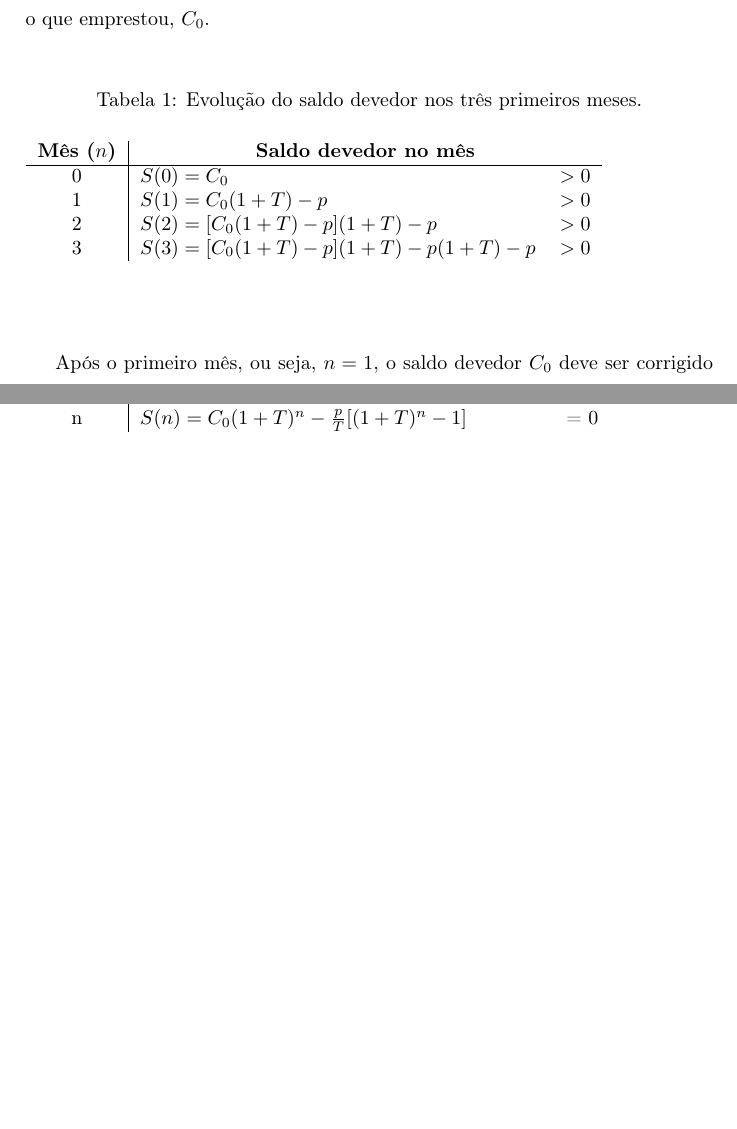
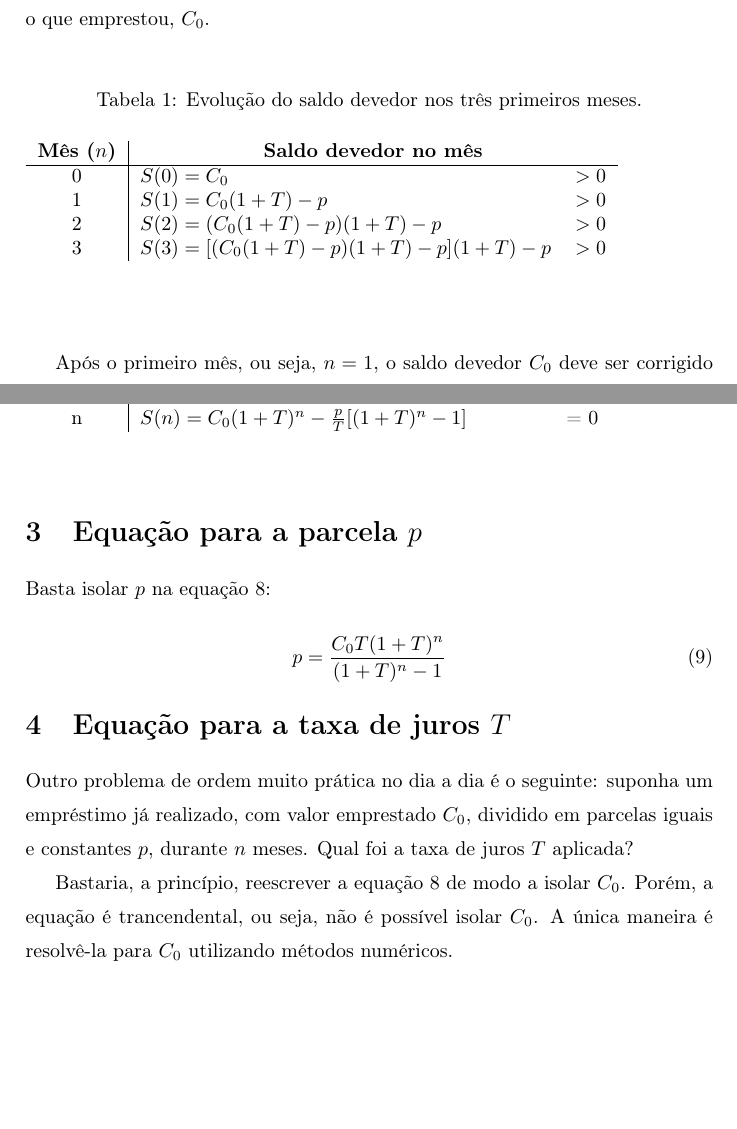
Before and after one commit to prietoab/financ01, a LaTeX document (financiamento.tex): two parts of pages 1 and 3 of 3, joined at a grey line, cut so that both start at the same text, the shorter picture padded with empty space. Compiled offline with pdfLaTeX; the source files are stored in an older character set and shown here as Unicode.

Commit message:
Até a necessidade de métodos numéricos pros juros.

```diff
--- a/financiamento.tex
+++ b/financiamento.tex
@@ -36,8 +36,8 @@ Para encontrar a equação desse tipo de empréstimo podemos começar escrevendo
 \hline
 						 0 & $S(0) = C_0$ & $> 0$ \\
 						 1 & $S(1) = C_0(1+T) - p$ & $> 0$ \\
-						 2 & $S(2) = [C_0(1+T) - p](1+T) - p$ &  $> 0$ \\
-						 3 & $S(3) = {[C_0(1+T) - p](1+T) - p}(1+T) - p$ &  $> 0$ \\
+						 2 & $S(2) = (C_0(1+T) - p)(1+T) - p$ &  $> 0$ \\
+						 3 & $S(3) = [(C_0(1+T) - p)(1+T) - p](1+T) - p$ &  $> 0$ \\
 		\end{tabular}
 	\end{table}
 \end{center}
@@ -129,5 +129,21 @@ S(n) = C_0(1+T)^n - \frac{p}{T}[(1 + T)^n - 1] = 0
 	\end{table}
 \end{center}
 
+\section{Equação para a parcela $p$}
+
+Basta isolar $p$ na equação \ref{SnNulo}:
+
+\begin{equation}\label{eqP}
+p = \frac{C_0T(1+T)^n}{(1+T)^n - 1}
+\end{equation}
+
+\section{Equação para a taxa de juros $T$}
+
+Outro problema de ordem muito prática no dia a dia é o seguinte: suponha um empréstimo já realizado, com valor emprestado $C_0$, dividido em parcelas iguais e constantes $p$, durante $n$ meses. Qual foi a taxa de juros $T$ aplicada?
+
+Bastaria, a princípio, reescrever a equação \ref{SnNulo} de modo a isolar $C_0$. Porém, a equação é trancendental, ou seja, não é possível isolar $C_0$. A única maneira é resolvê-la para $C_0$ utilizando métodos numéricos.
+
+
+
 
 \end{document}
```
